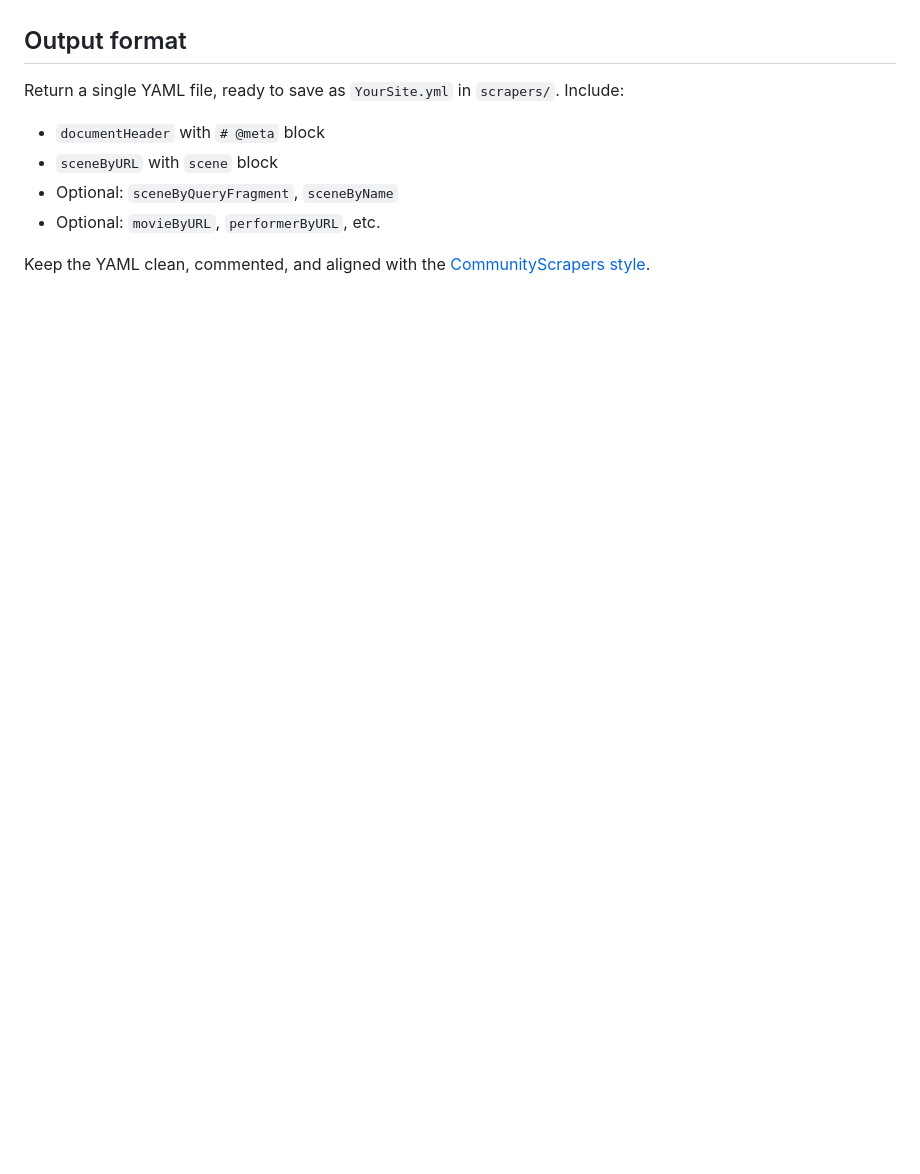
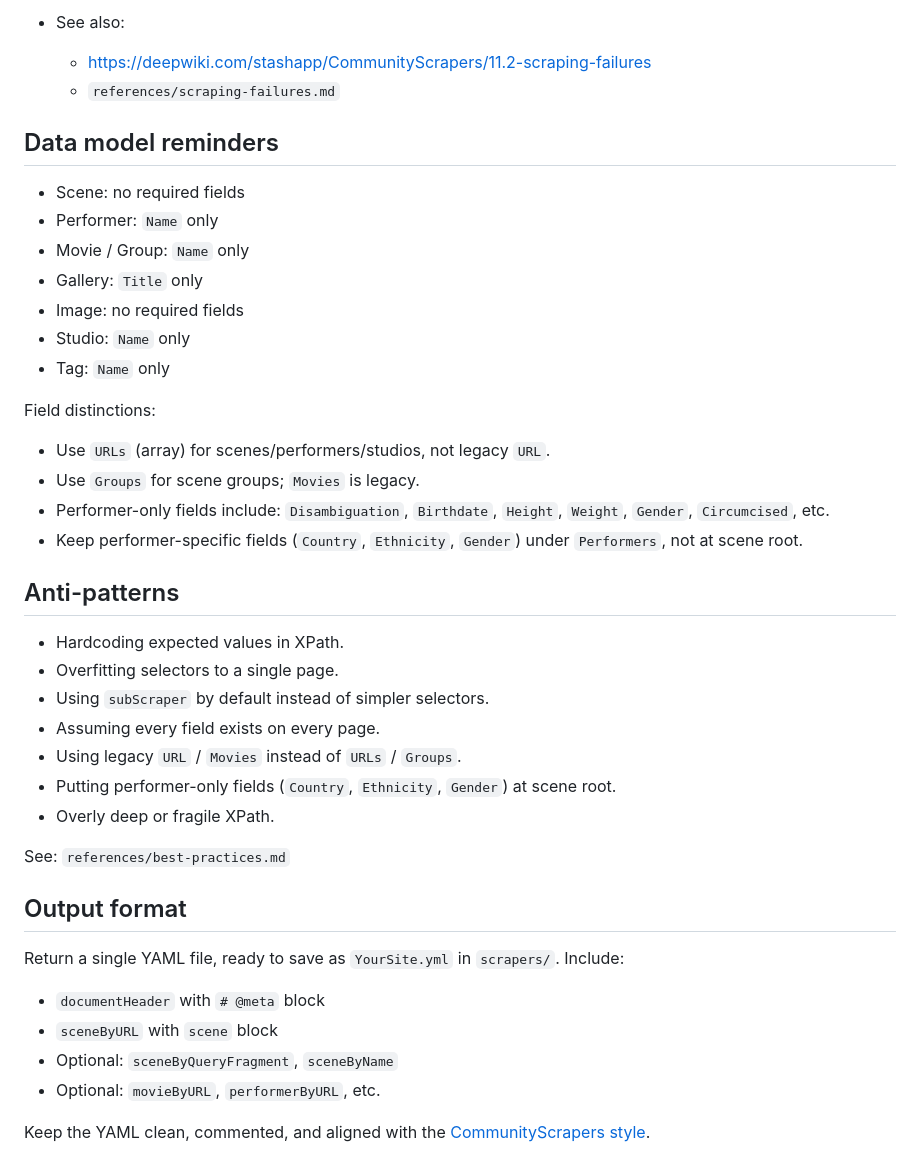
Before and after one commit to daniel-yfc/stash, a Markdown page: skills/stash-scraper-builder/SKILL.md, the part around one of its changes. Drawn GitHub-style; blank space fills up the shorter version.

```diff
--- a/skills/stash-scraper-builder/SKILL.md
+++ b/skills/stash-scraper-builder/SKILL.md
@@ -74,3 +105,35 @@ Key pages used by this skill:
+- See also:
+  - https://deepwiki.com/stashapp/CommunityScrapers/11.2-scraping-failures
+  - `references/scraping-failures.md`
+
+## Data model reminders
+
+- Scene: no required fields
+- Performer: `Name` only
+- Movie / Group: `Name` only
+- Gallery: `Title` only
+- Image: no required fields
+- Studio: `Name` only
+- Tag: `Name` only
+
+Field distinctions:
+
+- Use `URLs` (array) for scenes/performers/studios, not legacy `URL`.
+- Use `Groups` for scene groups; `Movies` is legacy.
+- Performer-only fields include: `Disambiguation`, `Birthdate`, `Height`, `Weight`, `Gender`, `Circumcised`, etc.
+- Keep performer-specific fields (`Country`, `Ethnicity`, `Gender`) under `Performers`, not at scene root.
+
+## Anti-patterns
+
+- Hardcoding expected values in XPath.
+- Overfitting selectors to a single page.
+- Using `subScraper` by default instead of simpler selectors.
+- Assuming every field exists on every page.
+- Using legacy `URL` / `Movies` instead of `URLs` / `Groups`.
+- Putting performer-only fields (`Country`, `Ethnicity`, `Gender`) at scene root.
+- Overly deep or fragile XPath.
+
+See: `references/best-practices.md`
 
 ## Output format
 
```
Also changed, not shown: other parts of skills/stash-scraper-builder/SKILL.md (+37 -6 lines), AGENTS.md (+98 -76 lines).
